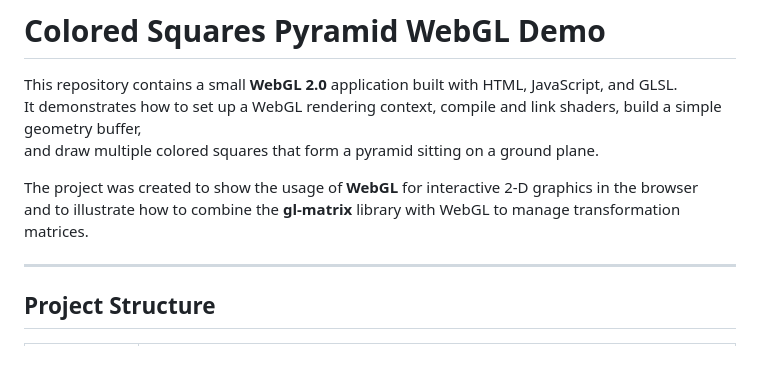
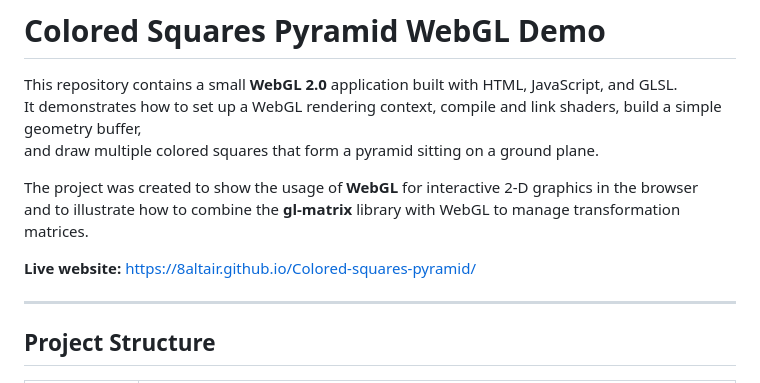
Before and after one commit to 8Altair/Colored-squares-pyramid, a Markdown page: README.md, the part around the change. Drawn GitHub-style; blank space fills up the shorter version.

Commit message:
Update README.md
Added website link.

```diff
--- a/README.md
+++ b/README.md
@@ -6,6 +6,9 @@ and draw multiple colored squares that form a pyramid sitting on a ground plane.
 
 The project was created to show the usage of **WebGL** for interactive 2-D graphics in the browser
 and to illustrate how to combine the **gl-matrix** library with WebGL to manage transformation matrices.
+
+
+**Live website:** https://8altair.github.io/Colored-squares-pyramid/
 
 ---
 
```
